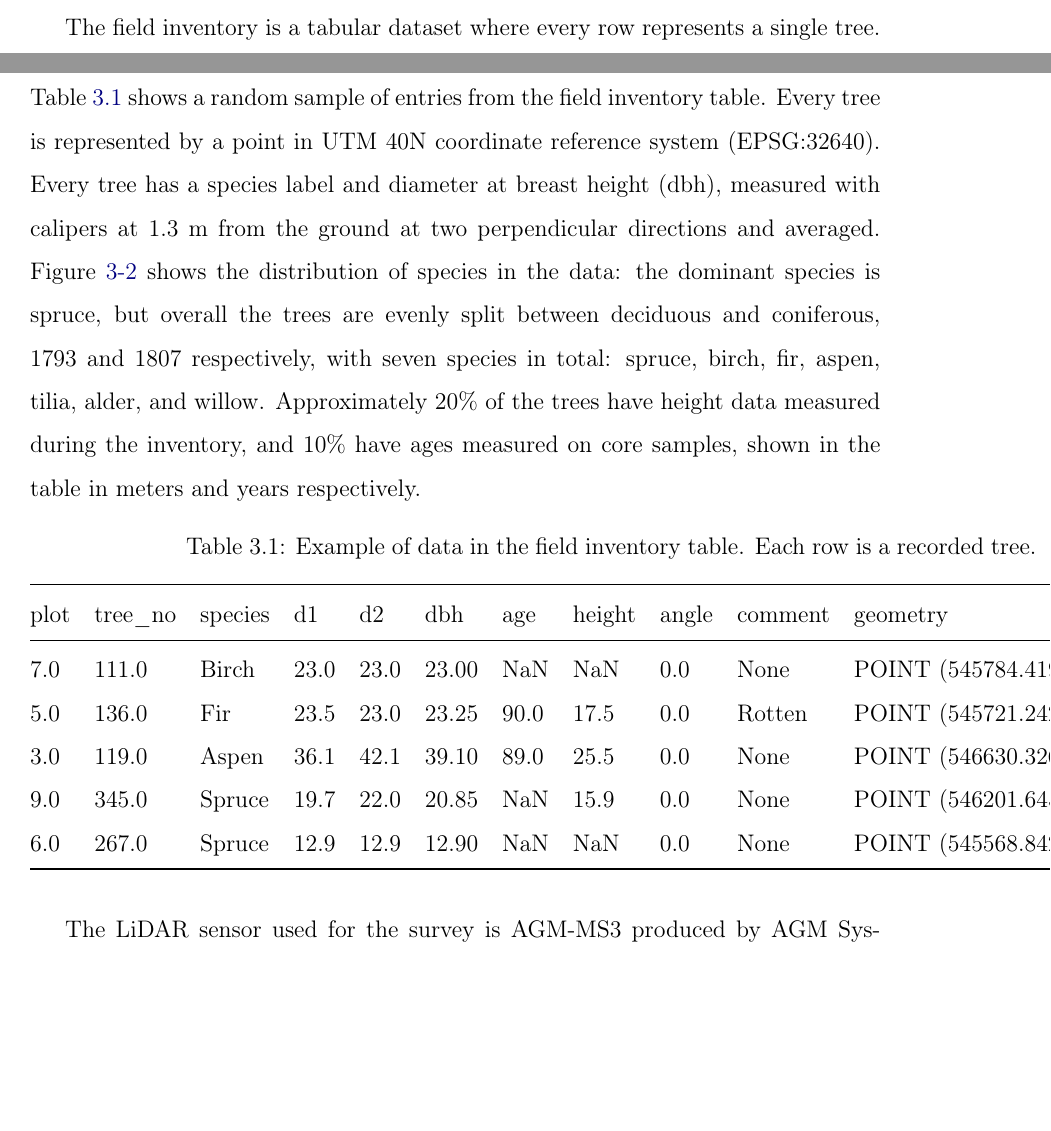
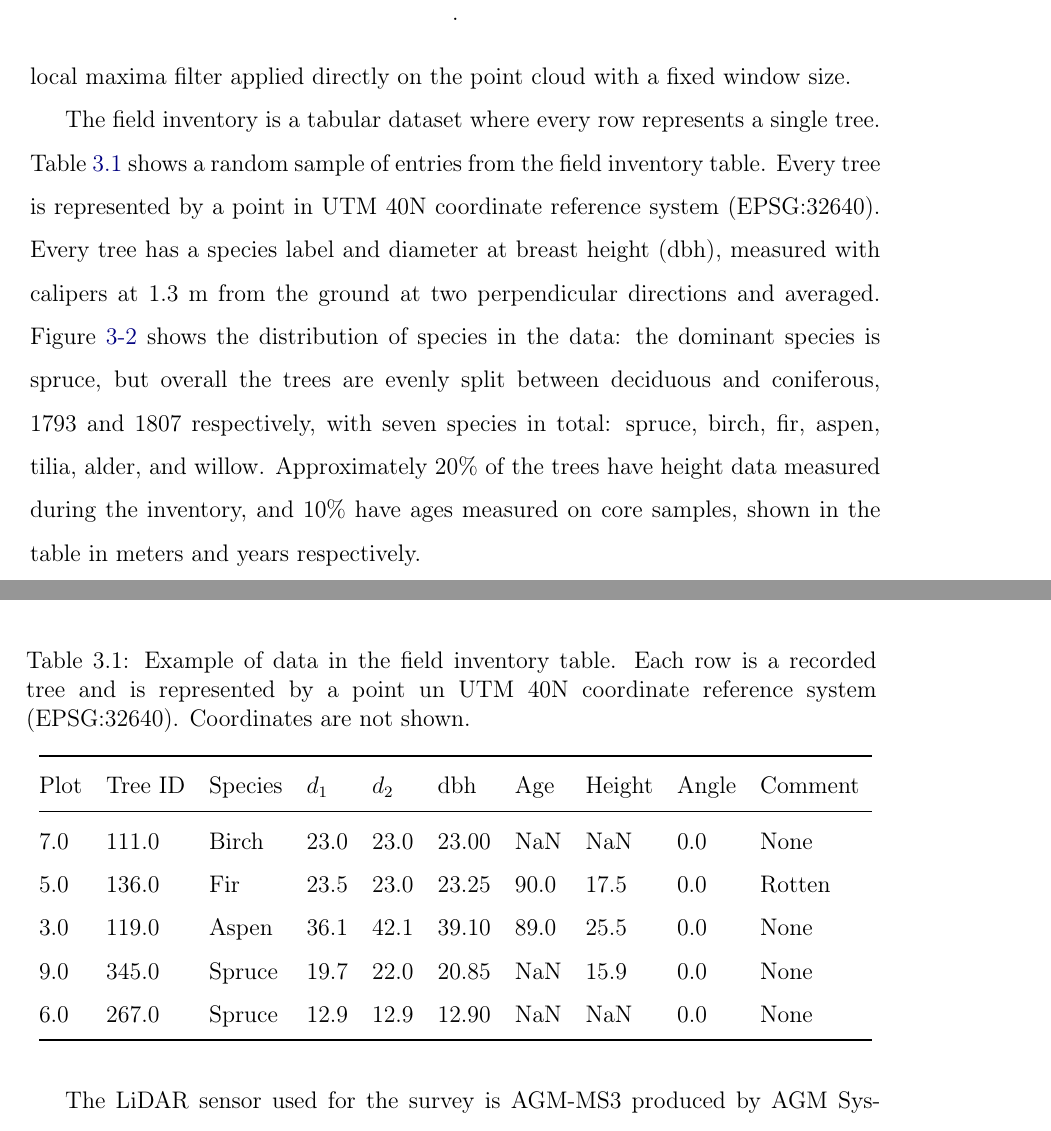
Before and after one commit to iod-ine/thesis, a LaTeX thesis (latex/main.tex, which reads latex/chapters/03_materials_and_methods.tex): two parts of pages 34 and 36 of 78 before the commit and two parts of pages 35 and 36 of 78 after it, joined at a grey line, cut at the place of the change, the shorter picture padded with empty space. Compiled offline with pdfLaTeX.

Commit message:
Fix broken references and tables

```diff
--- a/latex/chapters/03_materials_and_methods.tex
+++ b/latex/chapters/03_materials_and_methods.tex
@@ -12,7 +12,8 @@ The study area is located in Perm Krai, Russia, 86 kilometers to the east of Per
 The dataset consists of a field inventory of 3600 trees across 10 rectangular ground plots 100 meters in lengths and 50 meters in width fully covered by a UAV LiDAR and RGB orthophoto surveys.
 Figure~\ref{fig-lysva-roi} shows the locations of the ground plots over the full size RGB orthophoto and a visualization of the field inventory for a single plot on top of the LiDAR point cloud.
 Colored points represent trees, with different colors mapping to different species.
-The point cloud is visualized as a 2D scatter plot with points colored by height (darker points are lower, brighter points are higher).
+The point cloud is visualized as a 2D scatter plot with points colored by height (darker points are lower, brighter points are higher, and points are unsorted – some lower points end up over higher ones).
+The baseline is a simple one-pass local maxima filter applied directly on the point cloud with a fixed window size.
 
 \begin{figure}
 \centering{
@@ -26,8 +27,9 @@ cutouts of the orthophoto come with the dataset, along with LiDAR point
 clouds. \textbf{Right}: A close up of plot number 4. Each colored point
 represents a single tree of a different species, on top of a point cloud
 colored by the value of the height of each point (lower points are dark,
-higher points are bright) and the same orthophoto. Figure reused from
-(Dubrovin and Fortin 2024).}
+higher points are bright) and the same orthophoto.
+Note that the points of the point cloud are unsorted, and some lower points overlap higher points.
+Figure reused from \citet{dubrovinOpenDatasetIndividual2024}}.
 \end{figure}
 
 
@@ -41,27 +43,22 @@ Approximately 20\% of the trees have height data measured during the inventory,
 \begin{longtable}[]{@{}lllllllllll@{}}
 
 \caption{\label{tbl-inventory-example}Example of data in the field
-inventory table. Each row is a recorded tree.}
+inventory table. Each row is a recorded tree and is represented by a point un UTM 40N coordinate reference system (EPSG:32640). Coordinates are not shown.}
 
 \tabularnewline
 
 \toprule\noalign{}
-plot & tree\_no & species & d1 & d2 & dbh & age & height & angle &
-comment & geometry \\
+Plot & Tree ID & Species & $d_1$ & $d_2$ & dbh & Age & Height & Angle &
+Comment \\
 \midrule\noalign{}
 \endhead
 \bottomrule\noalign{}
 \endlastfoot
-7.0 & 111.0 & Birch & 23.0 & 23.0 & 23.00 & NaN & NaN & 0.0 & None &
-POINT (545784.419 6449359.132) \\
-5.0 & 136.0 & Fir & 23.5 & 23.0 & 23.25 & 90.0 & 17.5 & 0.0 & Rotten &
-POINT (545721.242 6449901.051) \\
-3.0 & 119.0 & Aspen & 36.1 & 42.1 & 39.10 & 89.0 & 25.5 & 0.0 & None &
-POINT (546630.326 6450158.241) \\
-9.0 & 345.0 & Spruce & 19.7 & 22.0 & 20.85 & NaN & 15.9 & 0.0 & None &
-POINT (546201.645 6449118.199) \\
-6.0 & 267.0 & Spruce & 12.9 & 12.9 & 12.90 & NaN & NaN & 0.0 & None &
-POINT (545568.842 6449407.13) \\
+7.0 & 111.0 & Birch & 23.0 & 23.0 & 23.00 & NaN & NaN & 0.0 & None \\
+5.0 & 136.0 & Fir & 23.5 & 23.0 & 23.25 & 90.0 & 17.5 & 0.0 & Rotten \\
+3.0 & 119.0 & Aspen & 36.1 & 42.1 & 39.10 & 89.0 & 25.5 & 0.0 & None \\
+9.0 & 345.0 & Spruce & 19.7 & 22.0 & 20.85 & NaN & 15.9 & 0.0 & None \\
+6.0 & 267.0 & Spruce & 12.9 & 12.9 & 12.90 & NaN & NaN & 0.0 & None \\
 
 \end{longtable}
 
```
Also changed, not shown: latex/chapters/03_materials_and_methods.tex (18 more changed lines).
